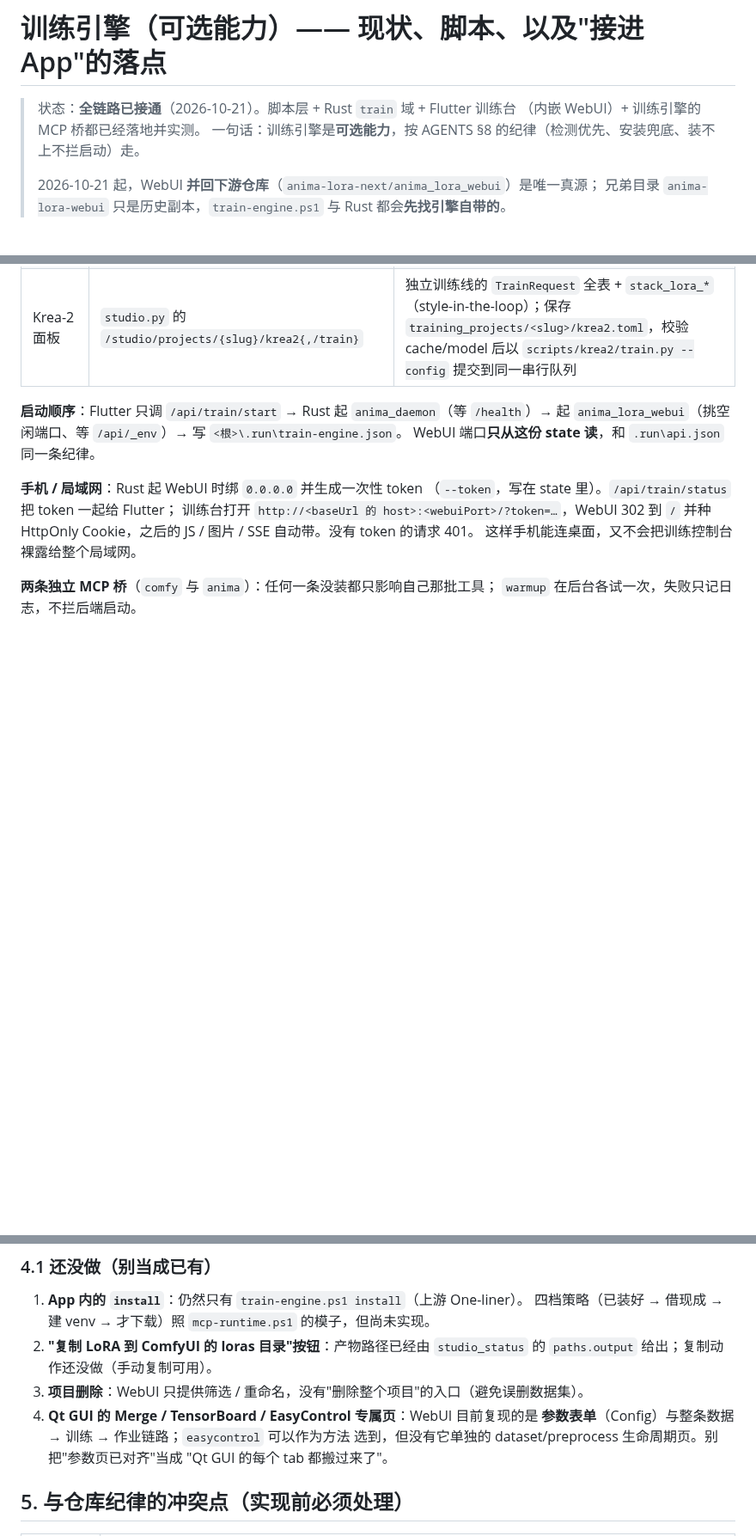
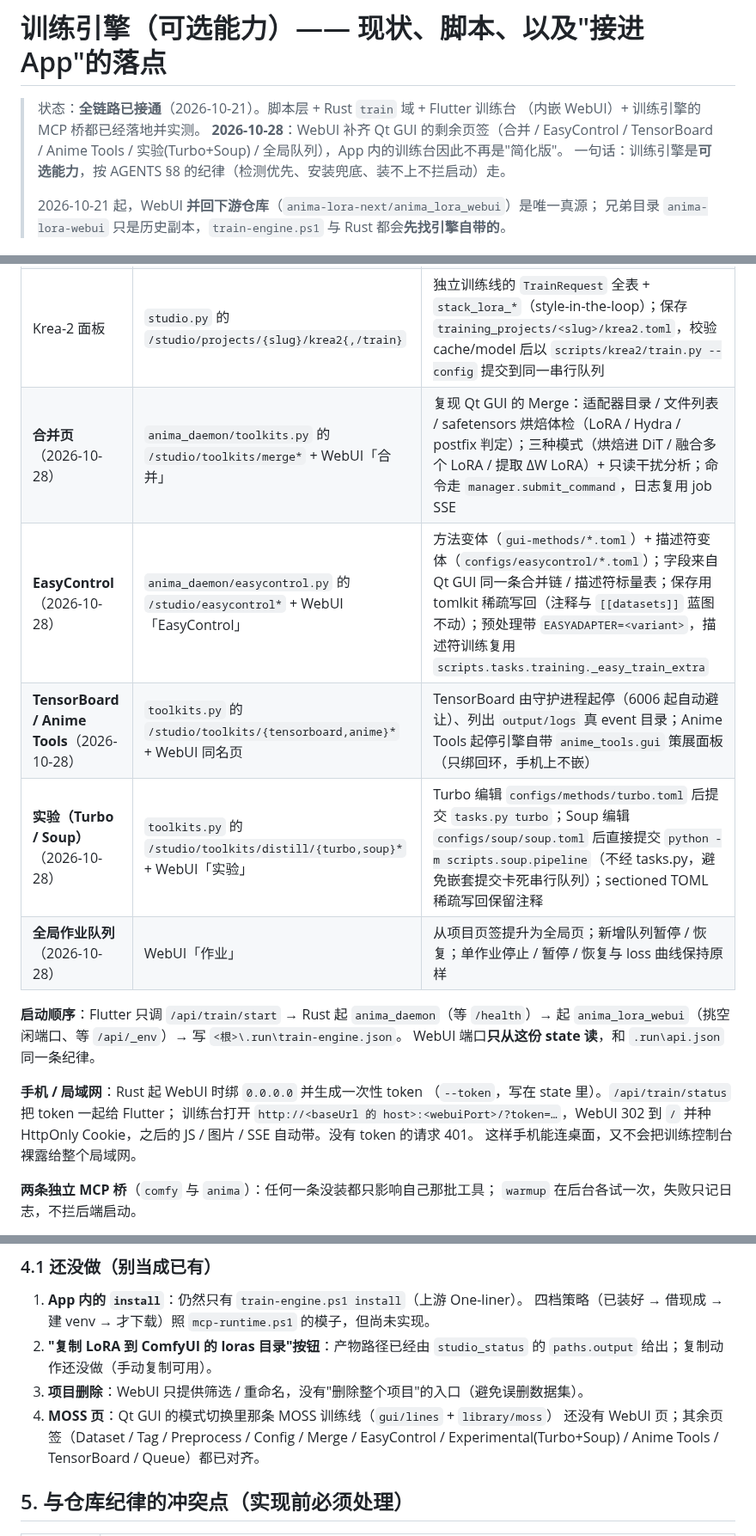
Before and after one commit to pixelllip/ComfyHub, a Markdown page: docs/training-engine.md, 3 parts joined by grey strips. Shown at 86% size. Drawn GitHub-style; blank space fills up the shorter version.

```diff
--- a/docs/training-engine.md
+++ b/docs/training-engine.md
@@ -2,6 +2,8 @@
 
 > 状态：**全链路已接通**（2026-10-21）。脚本层 + Rust `train` 域 + Flutter 训练台
 > （内嵌 WebUI）+ 训练引擎的 MCP 桥都已经落地并实测。
+> **2026-10-28**：WebUI 补齐 Qt GUI 的剩余页签（合并 / EasyControl / TensorBoard /
+> Anime Tools / 实验(Turbo+Soup) / 全局队列），App 内的训练台因此不再是"简化版"。
 > 一句话：训练引擎是**可选能力**，按 AGENTS §8 的纪律（检测优先、安装兜底、装不上不拦启动）走。
 >
 > 2026-10-21 起，WebUI **并回下游仓库**（`anima-lora-next/anima_lora_webui`）是唯一真源；
@@ -100,6 +102,11 @@ ComfyHub 负责**目录 / 起停 / 端口 / 界面**，训练本身跑在引擎
 | 生成配置 | 引擎 `gui.core.config_io` + `gui.core.submit.training_snapshot` | WebUI 调引擎自己的合并链，`path_scope = <slug>`；前后端都不手写第二份配置 |
 | 参数面板 | 引擎 `anima_daemon/studio.py` 的 `/studio/projects/{slug}/config` + `anima_lora_webui` 的「参数」页 | **复现 Qt GUI 的 Config 页**：方法 / 硬件档、基础字段、可折叠高级分组；字段与中文帮助来自 `gui.core.config_io` + `_fields.json`，只写用户改过的 overrides；虚拟键（验证集 / 文件夹重复）复用 `gui.core.validation` 写进 `[[datasets]]` |
 | Krea-2 面板 | `studio.py` 的 `/studio/projects/{slug}/krea2{,/train}` | 独立训练线的 `TrainRequest` 全表 + `stack_lora_*`（style-in-the-loop）；保存 `training_projects/<slug>/krea2.toml`，校验 cache/model 后以 `scripts/krea2/train.py --config` 提交到同一串行队列 |
+| **合并页**（2026-10-28） | `anima_daemon/toolkits.py` 的 `/studio/toolkits/merge*` + WebUI「合并」 | 复现 Qt GUI 的 Merge：适配器目录 / 文件列表 / safetensors 烘焙体检（LoRA / Hydra / postfix 判定）；三种模式（烘焙进 DiT / 融合多个 LoRA / 提取 ΔW LoRA）+ 只读干扰分析；命令走 `manager.submit_command`，日志复用 job SSE |
+| **EasyControl**（2026-10-28） | `anima_daemon/easycontrol.py` 的 `/studio/easycontrol*` + WebUI「EasyControl」 | 方法变体（`gui-methods/*.toml`）+ 描述符变体（`configs/easycontrol/*.toml`）；字段来自 Qt GUI 同一条合并链 / 描述符标量表；保存用 tomlkit 稀疏写回（注释与 `[[datasets]]` 蓝图不动）；预处理带 `EASYADAPTER=<variant>`，描述符训练复用 `scripts.tasks.training._easy_train_extra` |
+| **TensorBoard / Anime Tools**（2026-10-28） | `toolkits.py` 的 `/studio/toolkits/{tensorboard,anime}*` + WebUI 同名页 | TensorBoard 由守护进程起停（6006 起自动避让）、列出 `output/logs` 真 event 目录；Anime Tools 起停引擎自带 `anime_tools.gui` 策展面板（只绑回环，手机上不嵌） |
+| **实验（Turbo / Soup）**（2026-10-28） | `toolkits.py` 的 `/studio/toolkits/distill/{turbo,soup}*` + WebUI「实验」 | Turbo 编辑 `configs/methods/turbo.toml` 后提交 `tasks.py turbo`；Soup 编辑 `configs/soup/soup.toml` 后直接提交 `python -m scripts.soup.pipeline`（不经 tasks.py，避免嵌套提交卡死串行队列）；sectioned TOML 稀疏写回保留注释 |
+| **全局作业队列**（2026-10-28） | WebUI「作业」 | 从项目页签提升为全局页；新增队列暂停 / 恢复；单作业停止 / 暂停 / 恢复与 loss 曲线保持原样 |
 
 **启动顺序**：Flutter 只调 `/api/train/start` → Rust 起 `anima_daemon`（等 `/health`）→
 起 `anima_lora_webui`（挑空闲端口、等 `/api/_env`）→ 写 `<根>\.run\train-engine.json`。
@@ -121,10 +128,9 @@ WebUI 端口**只从这份 state 读**，和 `.run\api.json` 同一条纪律。
 2. **"复制 LoRA 到 ComfyUI 的 loras 目录"按钮**：产物路径已经由 `studio_status` 的
    `paths.output` 给出；复制动作还没做（手动复制可用）。
 3. **项目删除**：WebUI 只提供筛选 / 重命名，没有"删除整个项目"的入口（避免误删数据集）。
-4. **Qt GUI 的 Merge / TensorBoard / EasyControl 专属页**：WebUI 目前复现的是
-   **参数表单**（Config）与整条数据 → 训练 → 作业链路；`easycontrol` 可以作为方法
-   选到，但没有它单独的 dataset/preprocess 生命周期页。别把"参数页已对齐"当成
-   "Qt GUI 的每个 tab 都搬过来了"。
+4. **MOSS 页**：Qt GUI 的模式切换里那条 MOSS 训练线（`gui/lines` + `library/moss`）
+   还没有 WebUI 页；其余页签（Dataset / Tag / Preprocess / Config / Merge / EasyControl /
+   Experimental(Turbo+Soup) / Anime Tools / TensorBoard / Queue）都已对齐。
 
 ## 5. 与仓库纪律的冲突点（实现前必须处理）
 
```
Also changed, not shown: other parts of docs/training-engine.md (+1 -1 lines), README.md (+20 -4 lines).
